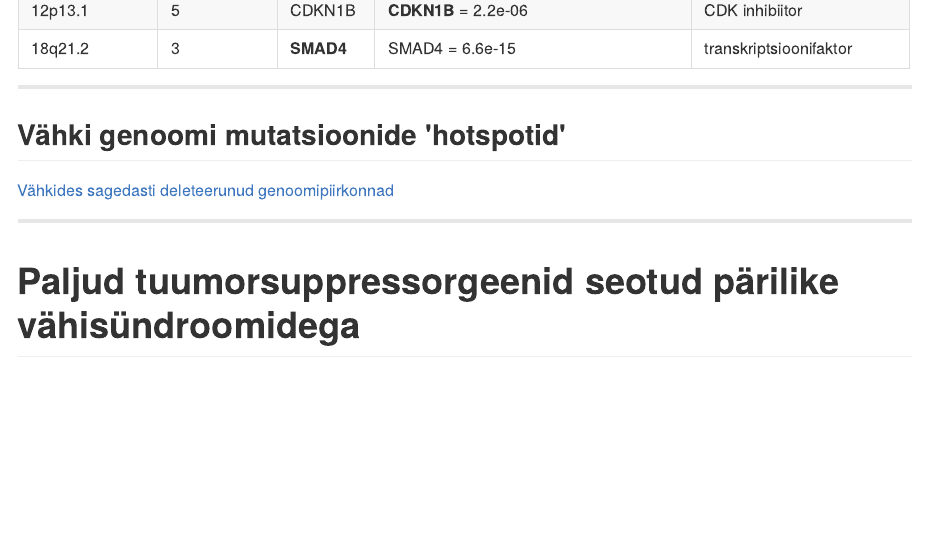
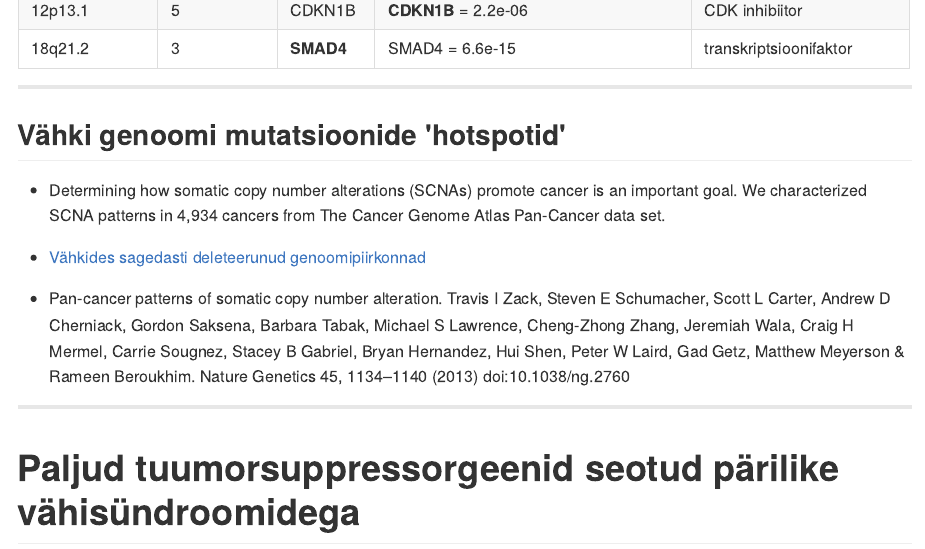
Before and after one commit to Onkobioloogia/Tuumorsupressorid, an R Markdown document (index.Rmd): the page in a window 1100 px wide, from 6890 px down. The pictures show the output file index.md that the author committed with the source, drawn offline in the style of GitHub.

Commit message:
publishing deck

```diff
--- a/index.Rmd
+++ b/index.Rmd
@@ -259,7 +259,11 @@ Genoomi piirk.|Geene piirk.|Märklaud|Sagedasti muteerunud geen = p.value | Funk
 ---
 ## Vähki genoomi mutatsioonide 'hotspotid'
 
-[Vähkides sagedasti deleteerunud genoomipiirkonnad](http://rpubs.com/tapa741/tuumorsupressorgeenid)
+- Determining how somatic copy number alterations (SCNAs) promote cancer is an important goal. We characterized SCNA patterns in 4,934 cancers from The Cancer Genome Atlas Pan-Cancer data set.
+
+- [Vähkides sagedasti deleteerunud genoomipiirkonnad](http://rpubs.com/tapa741/tuumorsupressorgeenid)
+
+- Pan-cancer patterns of somatic copy number alteration. Travis I Zack, Steven E Schumacher, Scott L Carter, Andrew D Cherniack, Gordon Saksena, Barbara Tabak, Michael S Lawrence, Cheng-Zhong Zhang, Jeremiah Wala, Craig H Mermel, Carrie Sougnez, Stacey B Gabriel, Bryan Hernandez, Hui Shen, Peter W Laird, Gad Getz, Matthew Meyerson & Rameen Beroukhim. Nature Genetics 45, 1134–1140 (2013) doi:10.1038/ng.2760
 
 ---
 # Paljud tuumorsuppressorgeenid seotud pärilike vähisündroomidega
```
Also changed, not shown: index.html, index.md.
